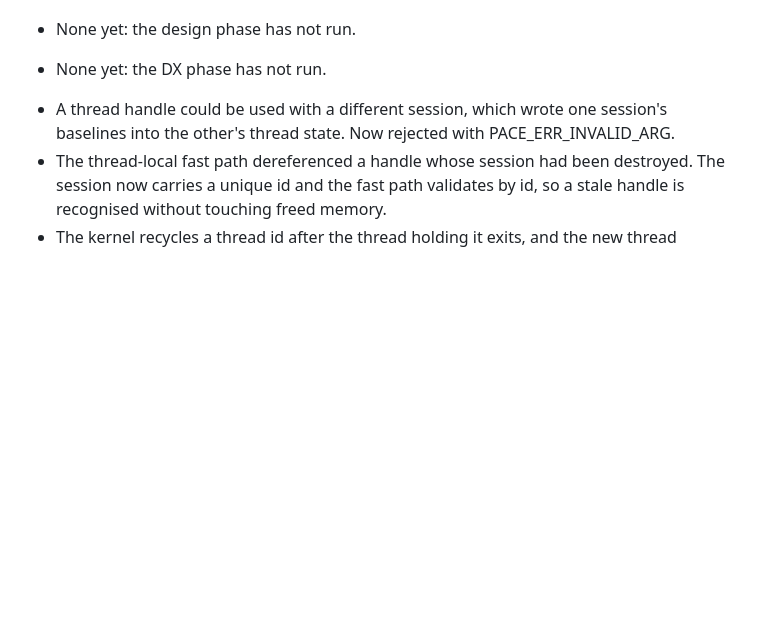
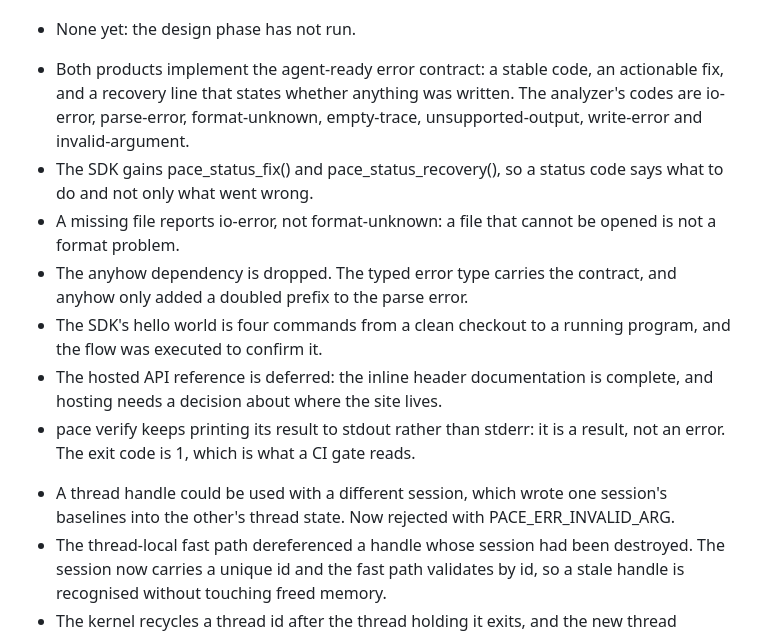
Before and after one commit to devansh0703/PACE, a Markdown page: PLAN.md, the part around the change. Rendered like a GitHub page; blank space fills up the shorter version.

```diff
--- a/PLAN.md
+++ b/PLAN.md
@@ -366,7 +366,13 @@ Each step ends with something runnable and committed.
 <!-- /autoplan-accepted:design -->
 
 <!-- autoplan-accepted:dx -->
-- None yet: the DX phase has not run.
+- Both products implement the agent-ready error contract: a stable code, an actionable fix, and a recovery line that states whether anything was written. The analyzer's codes are io-error, parse-error, format-unknown, empty-trace, unsupported-output, write-error and invalid-argument.
+- The SDK gains pace_status_fix() and pace_status_recovery(), so a status code says what to do and not only what went wrong.
+- A missing file reports io-error, not format-unknown: a file that cannot be opened is not a format problem.
+- The anyhow dependency is dropped. The typed error type carries the contract, and anyhow only added a doubled prefix to the parse error.
+- The SDK's hello world is four commands from a clean checkout to a running program, and the flow was executed to confirm it.
+- The hosted API reference is deferred: the inline header documentation is complete, and hosting needs a decision about where the site lives.
+- pace verify keeps printing its result to stdout rather than stderr: it is a result, not an error. The exit code is 1, which is what a CI gate reads.
 <!-- /autoplan-accepted:dx -->
 
 <!-- autoplan-accepted:eng -->
```
Also changed, not shown: docs/DX-REVIEW.md (added, +257 -0 lines).
